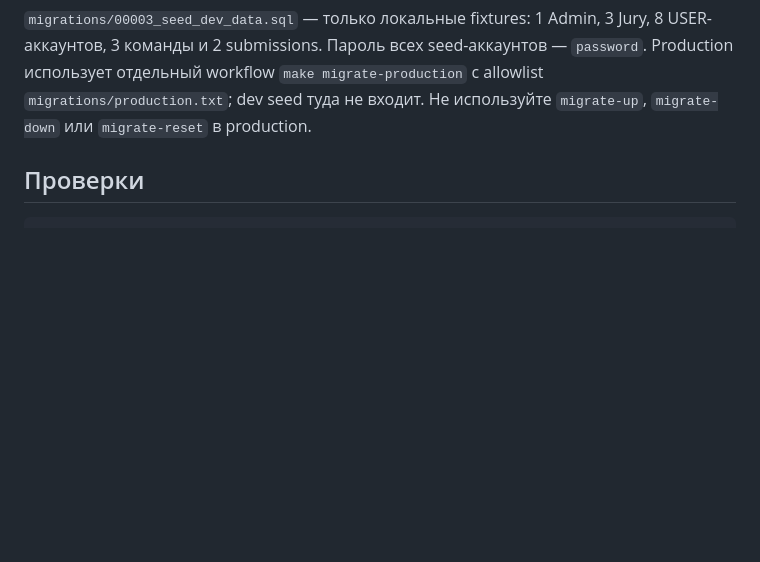
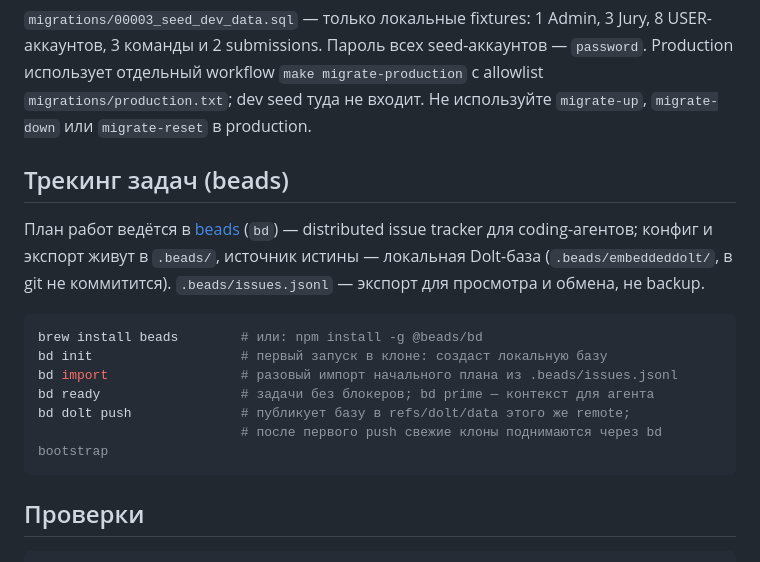
Before and after one commit to izislesar/spcase, a Markdown page: README.md, the part around the change. Rendered like a GitHub page; blank space fills up the shorter version.

Commit message:
docs: beads workflow в AGENTS.md и README

````diff
--- a/README.md
+++ b/README.md
@@ -62,6 +62,23 @@ seed-аккаунтов — `password`. Production использует отде
 `make migrate-production` с allowlist `migrations/production.txt`; dev seed
 туда не входит. Не используйте `migrate-up`, `migrate-down` или
 `migrate-reset` в production.
+
+## Трекинг задач (beads)
+
+План работ ведётся в [beads](https://github.com/steveyegge/beads) (`bd`) —
+distributed issue tracker для coding-агентов; конфиг и экспорт живут в
+`.beads/`, источник истины — локальная Dolt-база (`.beads/embeddeddolt/`,
+в git не коммитится). `.beads/issues.jsonl` — экспорт для просмотра и обмена,
+не backup.
+
+```bash
+brew install beads        # или: npm install -g @beads/bd
+bd init                   # первый запуск в клоне: создаст локальную базу
+bd import                 # разовый импорт начального плана из .beads/issues.jsonl
+bd ready                  # задачи без блокеров; bd prime — контекст для агента
+bd dolt push              # публикует базу в refs/dolt/data этого же remote;
+                          # после первого push свежие клоны поднимаются через bd bootstrap
+```
 
 ## Проверки
 
````
Also changed, not shown: AGENTS.md (+80 -0 lines).
